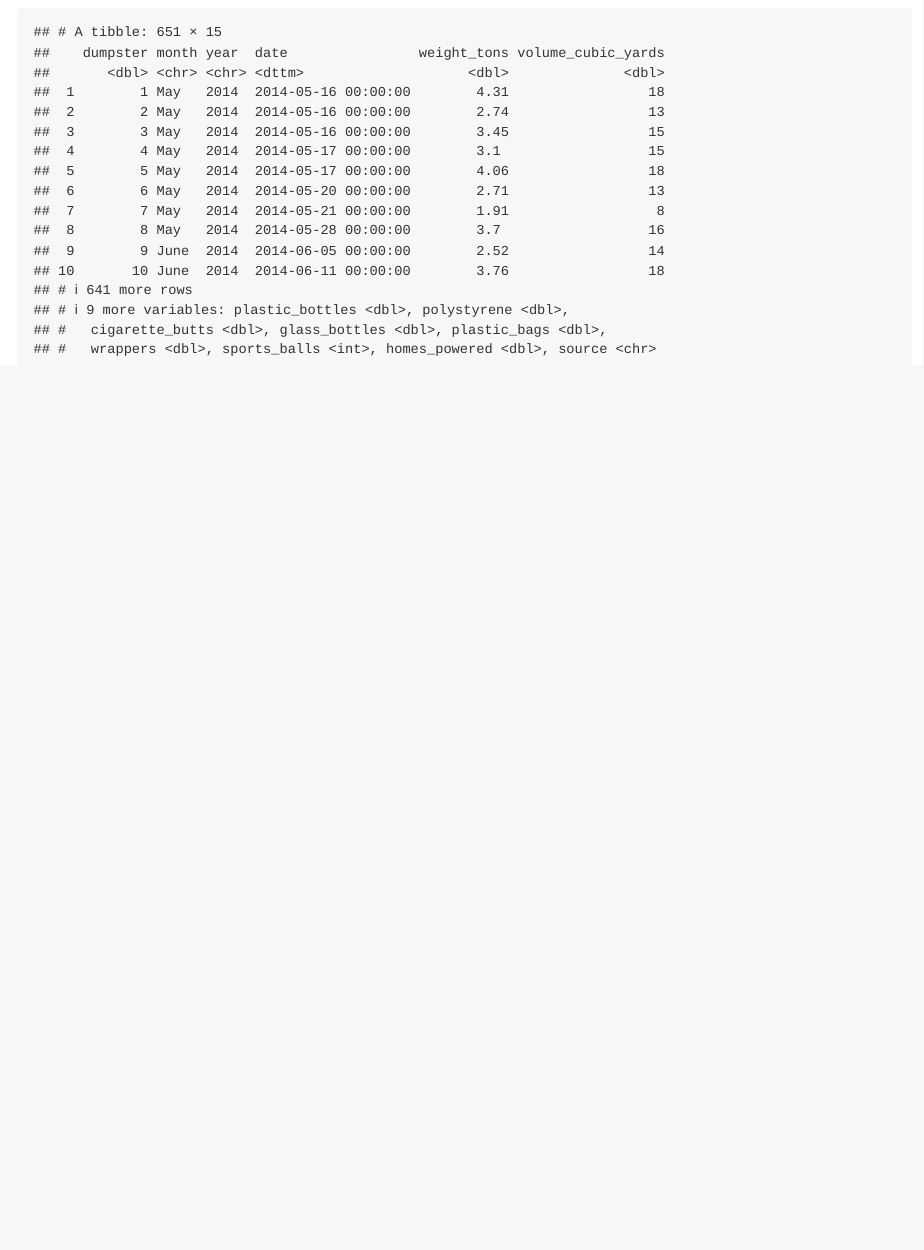
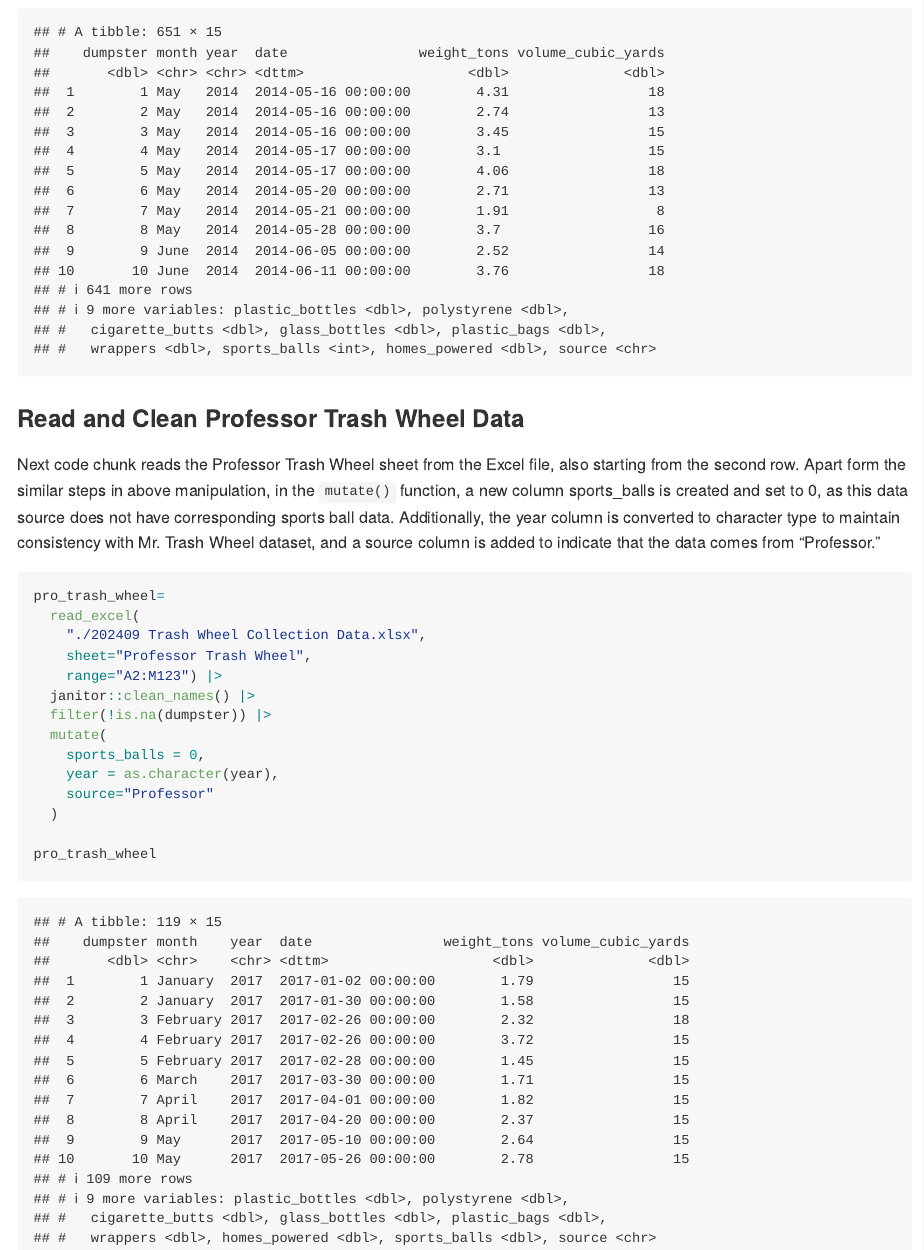
Before and after one commit to fengweiL/p8105_hw2_fl2715, an R Markdown document (p8105_hw2_fl2715.Rmd): the page in a window 1100 px wide, from 4760 px down. The pictures show the output file p8105_hw2_fl2715.md that the author committed with the source, drawn offline in the style of GitHub.

Commit message:
Read and Clean Professor Trash Wheel Data

````diff
--- a/p8105_hw2_fl2715.Rmd
+++ b/p8105_hw2_fl2715.Rmd
@@ -107,3 +107,24 @@ mr_trash_wheel=
 
 mr_trash_wheel
 ```
+
+### Read and Clean Professor Trash Wheel Data
+
+Next code chunk reads the Professor Trash Wheel sheet from the Excel file, also starting from the second row. Apart form the similar steps in above manipulation, in the `mutate()` function, a new column sports_balls is created and set to 0, as this data source does not have corresponding sports ball data. Additionally, the year column is converted to character type to maintain consistency with Mr. Trash Wheel dataset, and a source column is added to indicate that the data comes from “Professor.”
+
+```{r}
+pro_trash_wheel=
+  read_excel(
+    "./202409 Trash Wheel Collection Data.xlsx",
+    sheet="Professor Trash Wheel",
+    range="A2:M123") |>
+  janitor::clean_names() |>
+  filter(!is.na(dumpster)) |>
+  mutate(
+    sports_balls = 0,
+    year = as.character(year),
+    source="Professor"
+  )
+
+pro_trash_wheel
+```
````
Also changed, not shown: p8105_hw2_fl2715.md.
